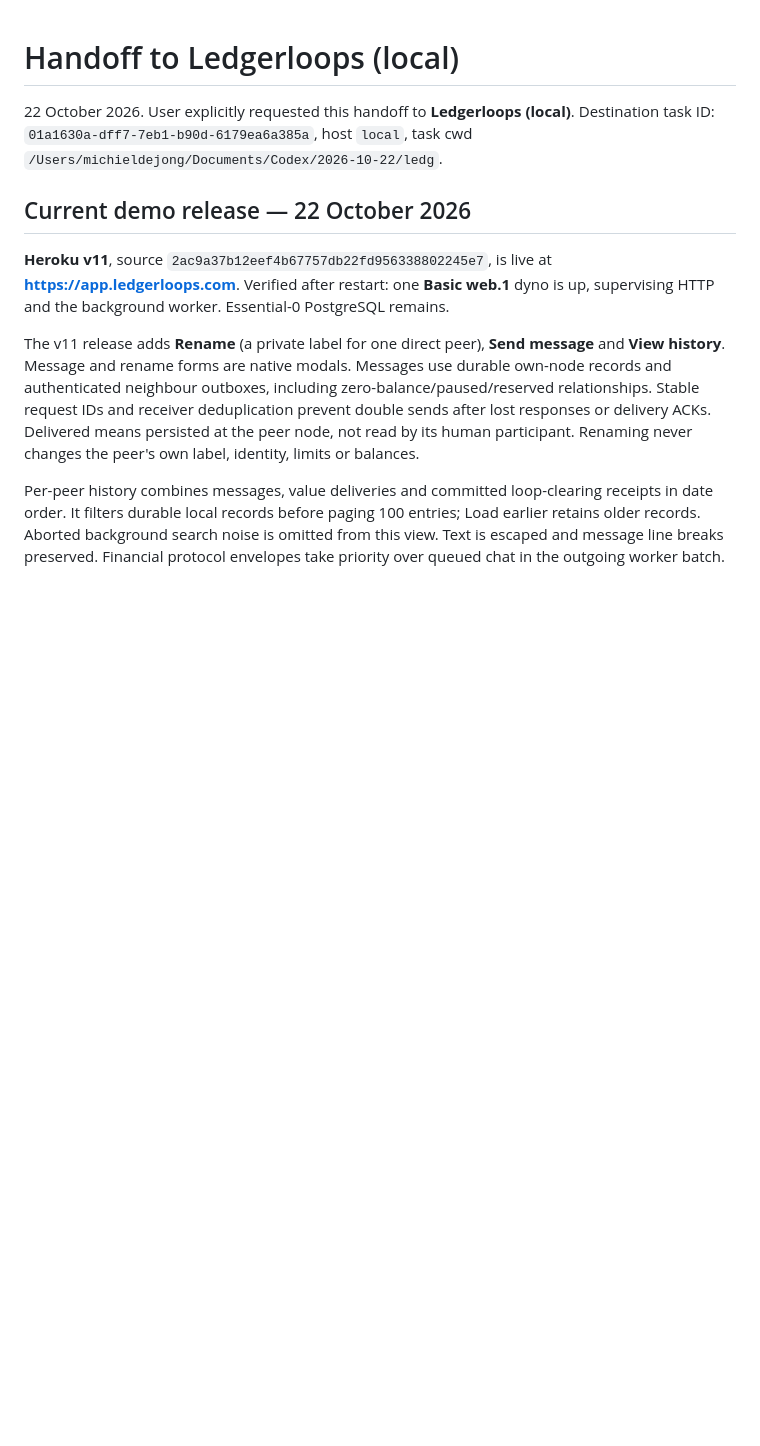
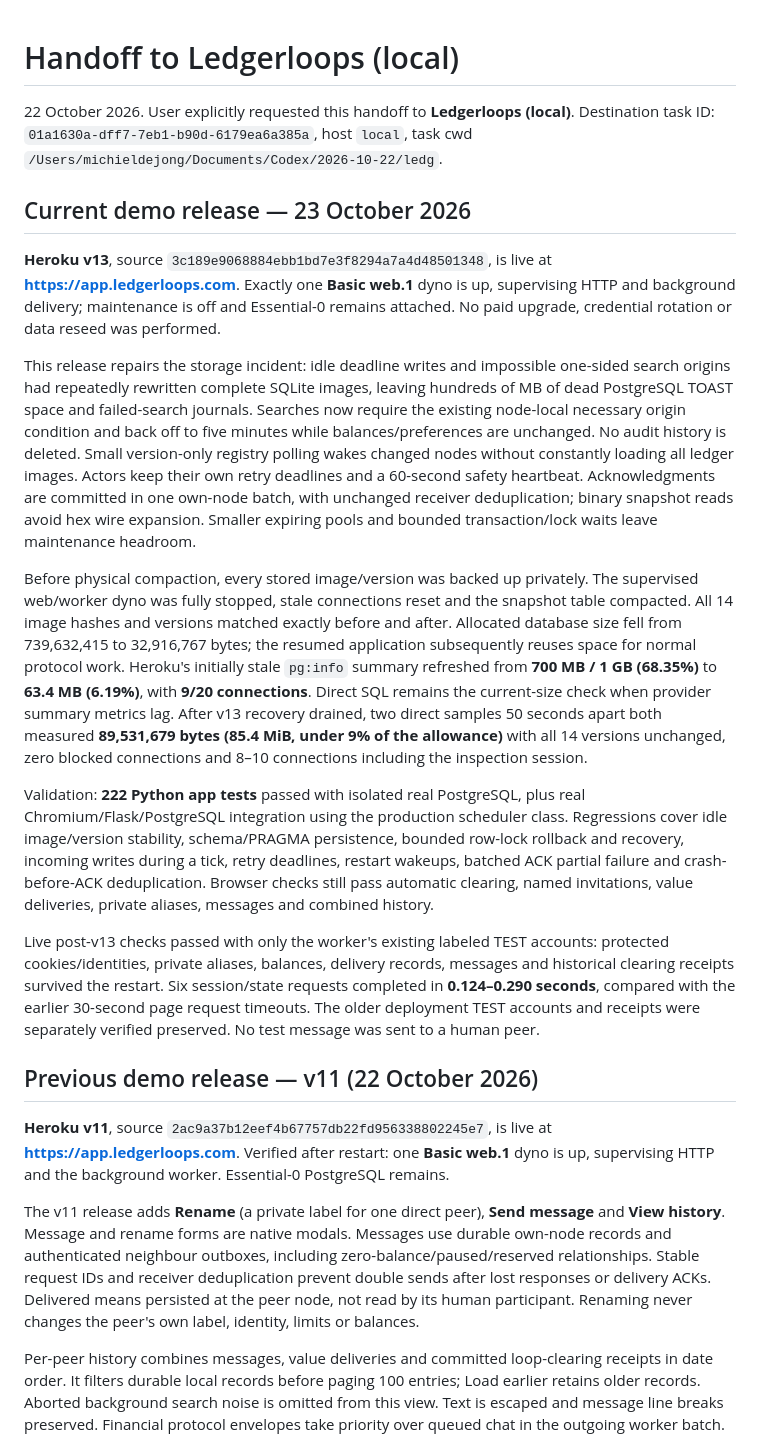
Before and after one commit to ledgerloops/strategy-pit, a Markdown page: docs/deployment-handoff.md, the part around the change. Rendered like a GitHub page; blank space fills up the shorter version.

Commit message:
Document verified v13 capacity recovery and live preservation checks

```diff
--- a/docs/deployment-handoff.md
+++ b/docs/deployment-handoff.md
@@ -4,7 +4,52 @@
 Destination task ID: `01a1630a-dff7-7eb1-b90d-6179ea6a385a`, host `local`, task cwd
 `/Users/michieldejong/Documents/Codex/2026-10-22/ledg`.
 
-## Current demo release — 22 October 2026
+## Current demo release — 23 October 2026
+
+**Heroku v13**, source `3c189e9068884ebb1bd7e3f8294a7a4d48501348`, is live at
+**https://app.ledgerloops.com**. Exactly one **Basic web.1** dyno is up, supervising
+HTTP and background delivery; maintenance is off and Essential-0 remains attached.
+No paid upgrade, credential rotation or data reseed was performed.
+
+This release repairs the storage incident: idle deadline writes and impossible
+one-sided search origins had repeatedly rewritten complete SQLite images, leaving
+hundreds of MB of dead PostgreSQL TOAST space and failed-search journals. Searches
+now require the existing node-local necessary origin condition and back off to
+five minutes while balances/preferences are unchanged. No audit history is deleted.
+Small version-only registry polling wakes changed nodes without constantly loading
+all ledger images. Actors keep their own retry deadlines and a 60-second safety
+heartbeat. Acknowledgments are committed in one own-node batch, with unchanged
+receiver deduplication; binary snapshot reads avoid hex wire expansion. Smaller
+expiring pools and bounded transaction/lock waits leave maintenance headroom.
+
+Before physical compaction, every stored image/version was backed up privately.
+The supervised web/worker dyno was fully stopped, stale connections reset and the
+snapshot table compacted. All 14 image hashes and versions matched exactly before
+and after. Allocated database size fell from 739,632,415 to 32,916,767 bytes; the
+resumed application subsequently reuses space for normal protocol work. Heroku's
+initially stale `pg:info` summary refreshed from **700 MB / 1 GB (68.35%)** to
+**63.4 MB (6.19%)**, with **9/20 connections**. Direct SQL remains the current-size
+check when provider summary metrics lag. After v13 recovery drained, two direct
+samples 50 seconds apart both measured **89,531,679 bytes (85.4 MiB, under 9% of
+the allowance)** with all 14 versions unchanged, zero blocked connections and
+8–10 connections including the inspection session.
+
+Validation: **222 Python app tests** passed with isolated real PostgreSQL, plus
+real Chromium/Flask/PostgreSQL integration using the production scheduler class.
+Regressions cover idle image/version stability, schema/PRAGMA persistence, bounded
+row-lock rollback and recovery, incoming writes during a tick, retry deadlines,
+restart wakeups, batched ACK partial failure and crash-before-ACK deduplication.
+Browser checks still pass automatic clearing, named invitations, value deliveries,
+private aliases, messages and combined history.
+
+Live post-v13 checks passed with only the worker's existing labeled TEST accounts:
+protected cookies/identities, private aliases, balances, delivery records, messages
+and historical clearing receipts survived the restart. Six session/state requests
+completed in **0.124–0.290 seconds**, compared with the earlier 30-second page
+request timeouts. The older deployment TEST accounts and receipts were separately
+verified preserved. No test message was sent to a human peer.
+
+## Previous demo release — v11 (22 October 2026)
 
 **Heroku v11**, source `2ac9a37b12eef4b67757db22fd956338802245e7`, is live at
 **https://app.ledgerloops.com**. Verified after restart: one **Basic web.1** dyno
```
Also changed, not shown: docs/research-queue.md (+14 -0 lines).
